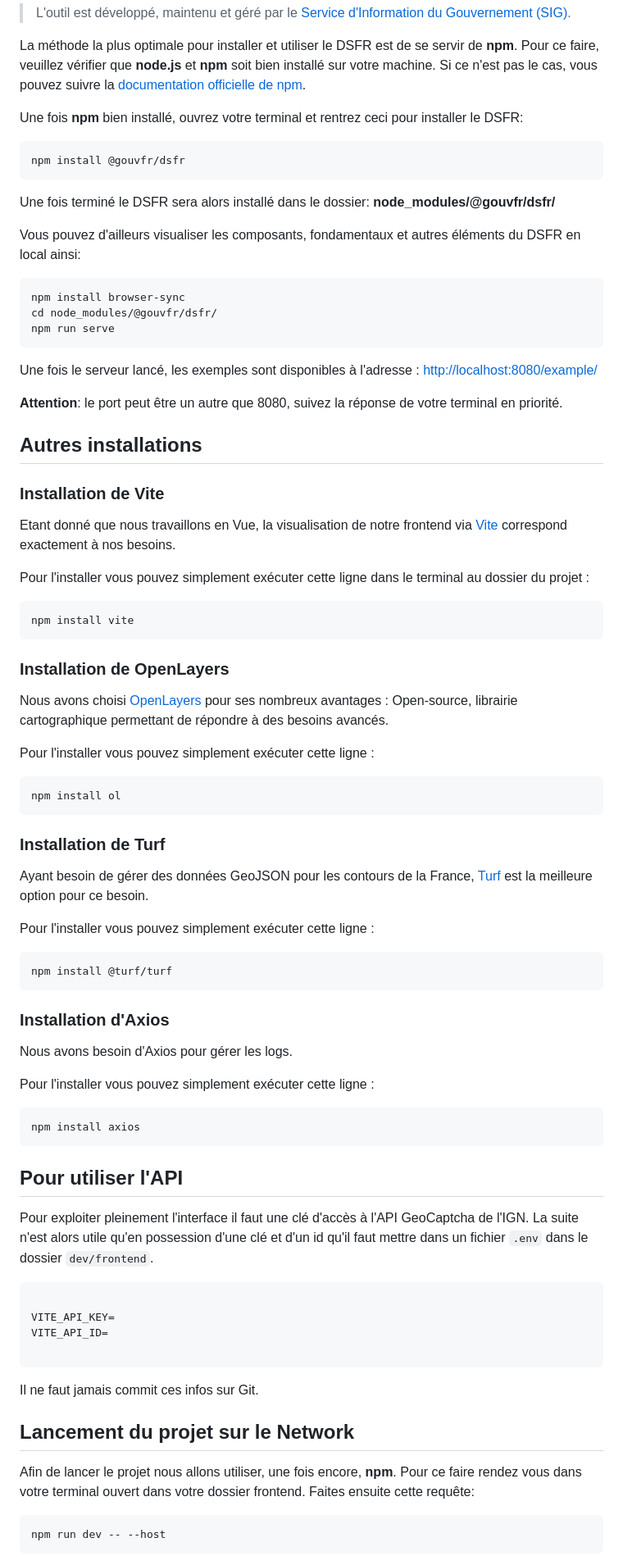
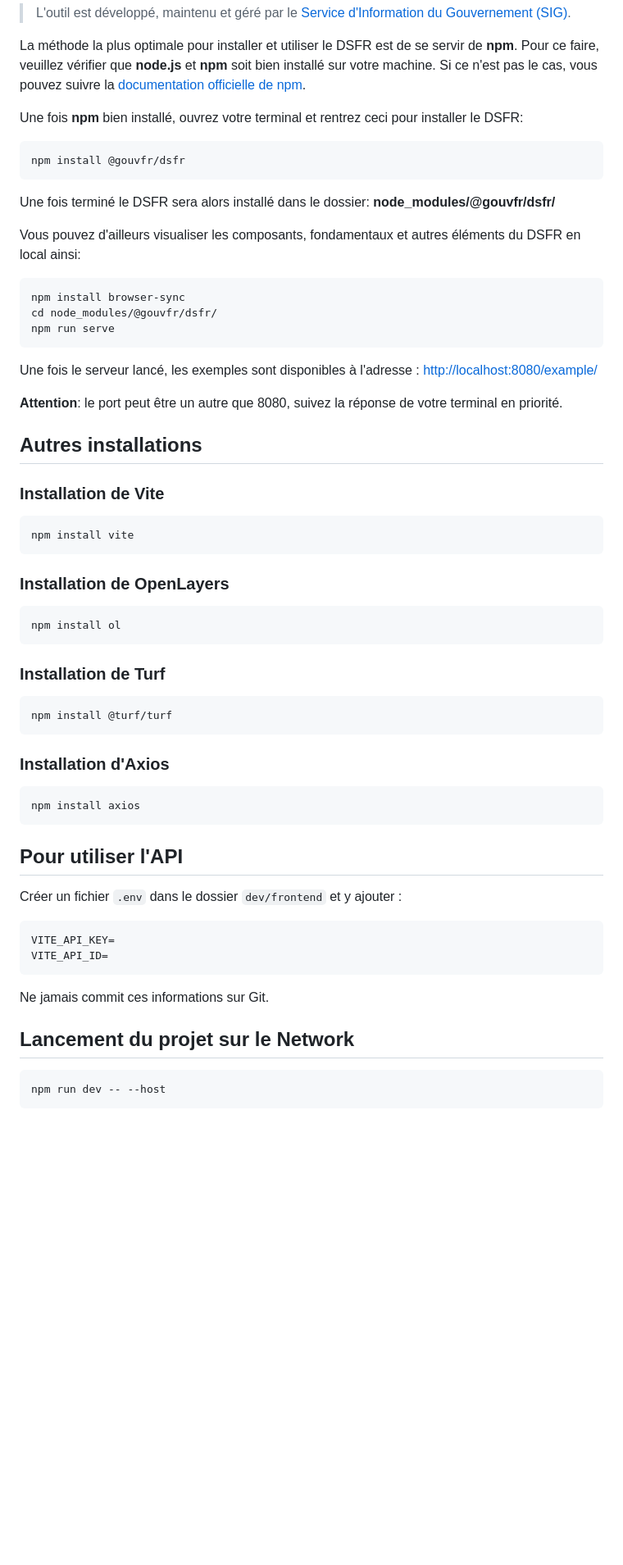
Before and after one commit to MaelQllt/PDI14_GeoCaptcha, a Markdown page: doc/DOC DEV.md, the part around one of its changes. Shown at 82% size. Drawn GitHub-style; blank space fills up the shorter version.

````diff
--- a/doc/DOC DEV.md
+++ b/doc/DOC DEV.md
@@ -25,15 +24,15 @@ La méthode la plus optimale pour installer et utiliser le DSFR est de se servir
 
 Une fois **npm** bien installé, ouvrez votre terminal et rentrez ceci pour installer le DSFR:
 
-```
+```sh
 npm install @gouvfr/dsfr
 ```
 
-Une fois terminé le DSFR sera alors installé dans le dossier: **node\_modules/@gouvfr/dsfr/**
+Une fois terminé le DSFR sera alors installé dans le dossier: **node_modules/@gouvfr/dsfr/**
 
 Vous pouvez d'ailleurs visualiser les composants, fondamentaux et autres éléments du DSFR en local ainsi:
 
-```
+```sh
 npm install browser-sync
 cd node_modules/@gouvfr/dsfr/
 npm run serve
@@ -47,64 +46,42 @@ Une fois le serveur lancé, les exemples sont disponibles à l'adresse : [http:/
 
 ### Installation de Vite
 
-Etant donné que nous travaillons en Vue, la visualisation de notre frontend via [Vite](https://vitejs.fr/guide/) correspond exactement à nos besoins.
-
-Pour l'installer vous pouvez simplement exécuter cette ligne dans le terminal au dossier du projet :
-
-```
+```sh
 npm install vite
 ```
 
 ### Installation de OpenLayers
 
-Nous avons choisi [OpenLayers](https://openlayers.org/) pour ses nombreux avantages :
-Open-source, librairie cartographique permettant de répondre à des besoins avancés.
-
-Pour l'installer vous pouvez simplement exécuter cette ligne :
-
-```
+```sh
 npm install ol
 ```
 
 ### Installation de Turf
 
-Ayant besoin de gérer des données GeoJSON pour les contours de la France, [Turf](https://turfjs.org/) est la meilleure option pour ce besoin.
-
-Pour l'installer vous pouvez simplement exécuter cette ligne :
-
-```
+```sh
 npm install @turf/turf
 ```
 
 ### Installation d'Axios
 
-Nous avons besoin d'Axios pour gérer les logs.
-
-Pour l'installer vous pouvez simplement exécuter cette ligne :
-
-```
+```sh
 npm install axios
 ```
+
 ## Pour utiliser l'API
 
-Pour exploiter pleinement l'interface il faut une clé d'accès à l'API GeoCaptcha de l'IGN.
-La suite n'est alors utile qu'en possession d'une clé et d'un id qu'il faut mettre dans un fichier `.env` dans le dossier `dev/frontend`.
+Créer un fichier `.env` dans le dossier `dev/frontend` et y ajouter :
 
-
-```js
-
+```ini
 VITE_API_KEY=
 VITE_API_ID=
-
 ```
 
-Il ne faut jamais commit ces infos sur Git.
+Ne jamais commit ces informations sur Git.
 
 ## Lancement du projet sur le Network
 
-Afin de lancer le projet nous allons utiliser, une fois encore, **npm**. Pour ce faire rendez vous dans votre terminal ouvert dans votre dossier frontend. Faites ensuite cette requête:
-
-```
+```sh
 npm run dev -- --host
 ```
 
````
Also changed, not shown: other parts of doc/DOC DEV.md (+11 -15 lines).
